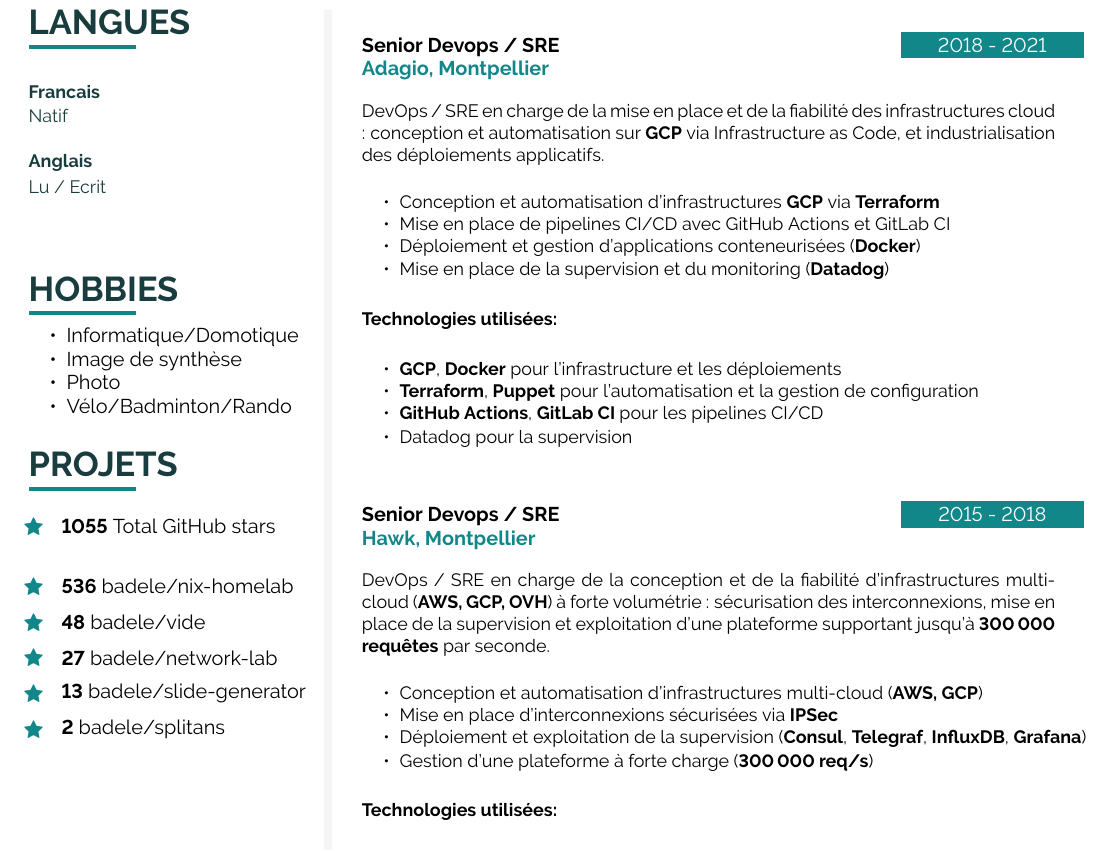
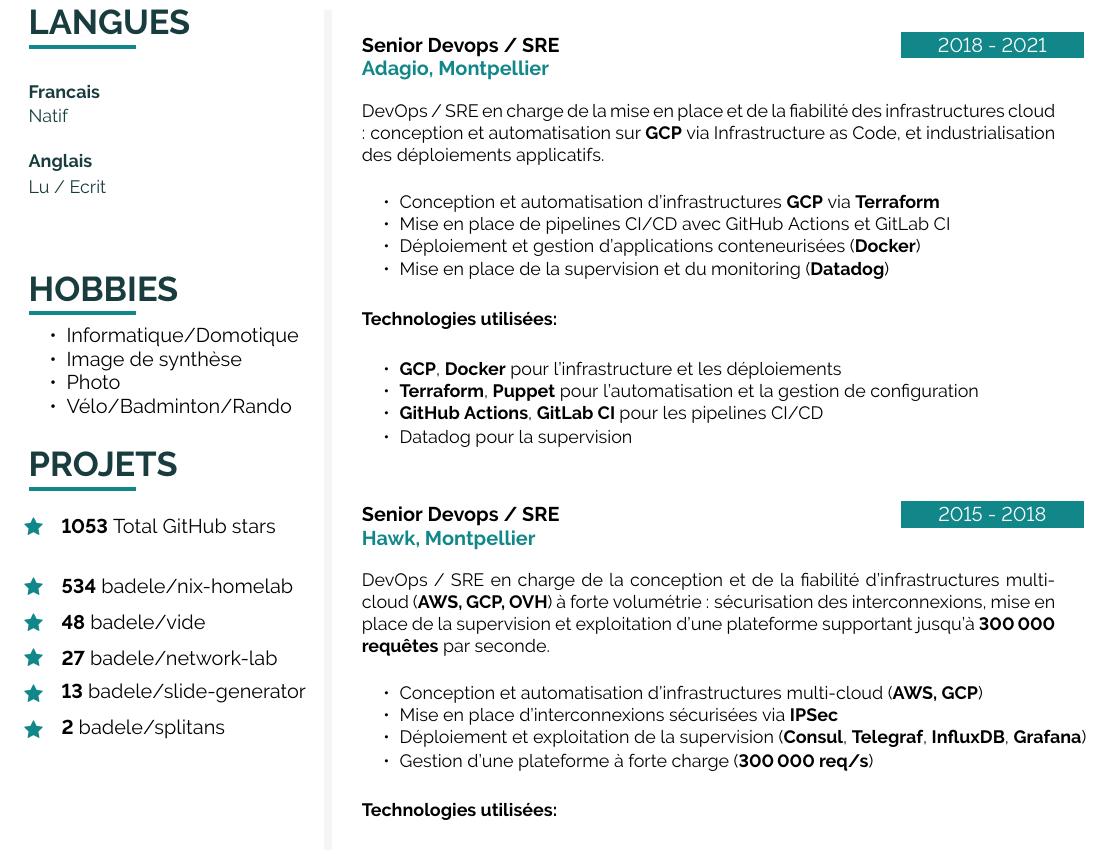
Before and after one commit to badele/cv, a LaTeX document (latex/fr/main.tex, which reads latex/github.tex): part of page 2 of 2, cut so that both start at the same text. Compiled offline with pdfLaTeX.

Commit message:
chore: update github stars

```diff
--- a/latex/github.tex
+++ b/latex/github.tex
@@ -1,6 +1,6 @@
-\icontext{Star}{12}{\textbf{1055} Total GitHub stars}{black}\\[6pt]
+\icontext{Star}{12}{\textbf{1053} Total GitHub stars}{black}\\[6pt]
 
-\icontext{Star}{12}{\textbf{536}  \href{https://github.com/badele/nix-homelab}{badele/nix-homelab}}{black}\\[6pt]
+\icontext{Star}{12}{\textbf{534}  \href{https://github.com/badele/nix-homelab}{badele/nix-homelab}}{black}\\[6pt]
 \icontext{Star}{12}{\textbf{48}  \href{https://github.com/badele/vide}{badele/vide}}{black}\\[6pt]
 \icontext{Star}{12}{\textbf{27}  \href{https://github.com/badele/network-lab}{badele/network-lab}}{black}\\[6pt]
 \icontext{Star}{12}{\textbf{13}  \href{https://github.com/badele/slide-generator}{badele/slide-generator}}{black}\\[6pt]
```
Also changed, not shown: 1 other file.
